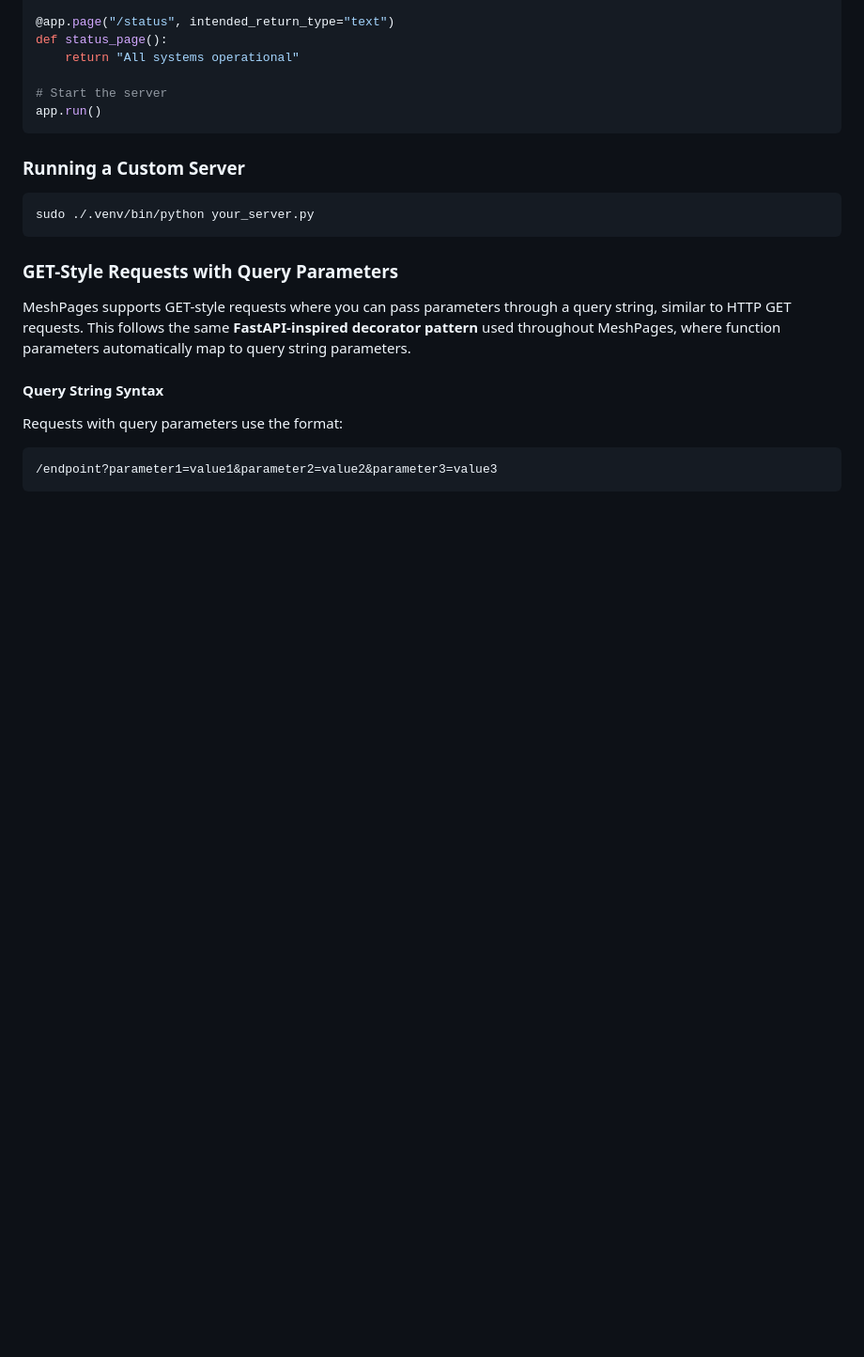
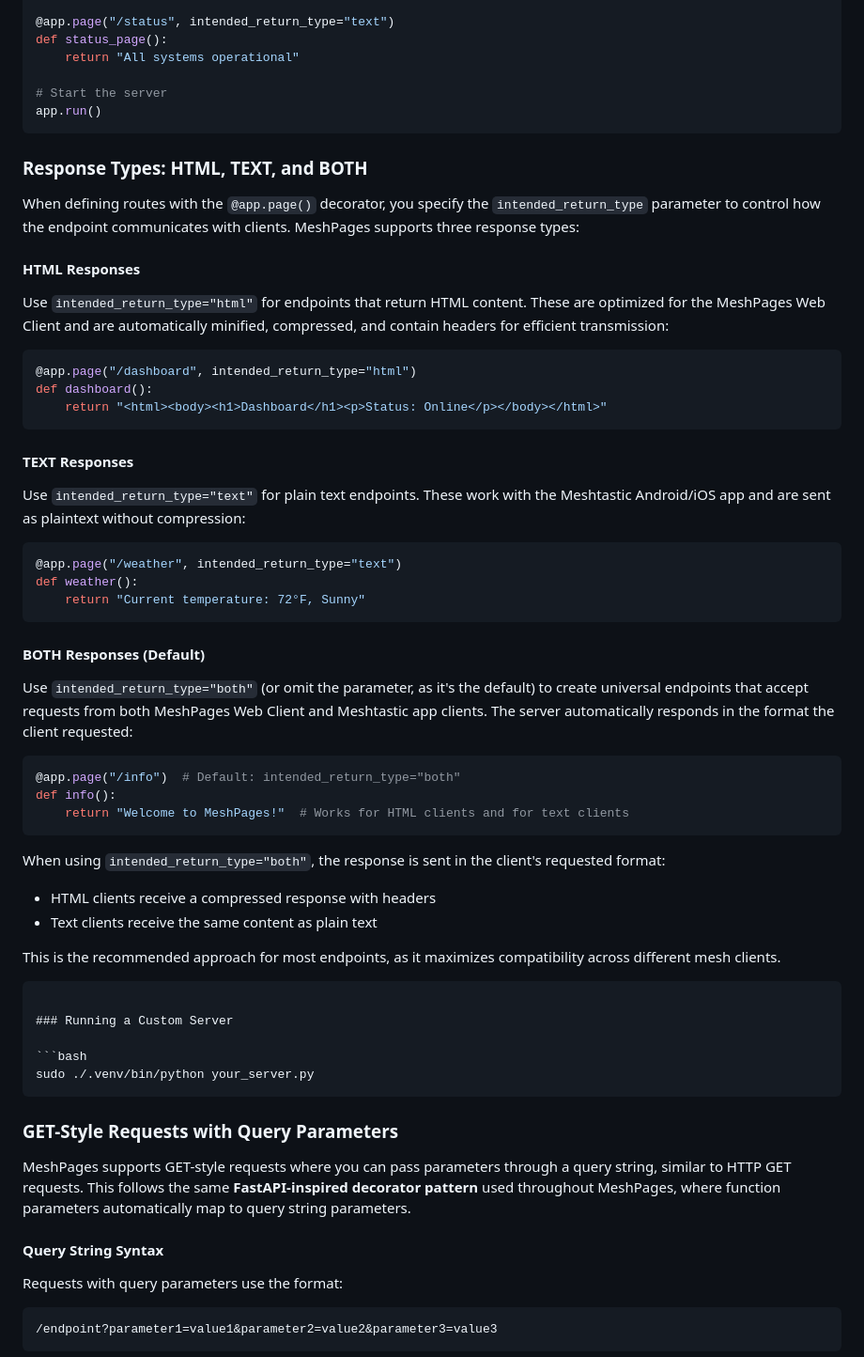
Before and after one commit to MushroomGecko/MeshPages, a Markdown page: README.md, the part around the change. Shown at 94% size. Rendered like a GitHub page; blank space fills up the shorter version.

````diff
--- a/README.md
+++ b/README.md
@@ -261,6 +261,44 @@ def status_page():
 
 # Start the server
 app.run()
+```
+
+### Response Types: HTML, TEXT, and BOTH
+
+When defining routes with the `@app.page()` decorator, you specify the `intended_return_type` parameter to control how the endpoint communicates with clients. MeshPages supports three response types:
+
+#### HTML Responses
+Use `intended_return_type="html"` for endpoints that return HTML content. These are optimized for the MeshPages Web Client and are automatically minified, compressed, and contain headers for efficient transmission:
+
+```python
+@app.page("/dashboard", intended_return_type="html")
+def dashboard():
+    return "<html><body><h1>Dashboard</h1><p>Status: Online</p></body></html>"
+```
+
+#### TEXT Responses
+Use `intended_return_type="text"` for plain text endpoints. These work with the Meshtastic Android/iOS app and are sent as plaintext without compression:
+
+```python
+@app.page("/weather", intended_return_type="text")
+def weather():
+    return "Current temperature: 72°F, Sunny"
+```
+
+#### BOTH Responses (Default)
+Use `intended_return_type="both"` (or omit the parameter, as it's the default) to create universal endpoints that accept requests from both MeshPages Web Client and Meshtastic app clients. The server automatically responds in the format the client requested:
+
+```python
+@app.page("/info")  # Default: intended_return_type="both"
+def info():
+    return "Welcome to MeshPages!"  # Works for HTML clients and for text clients
+```
+
+When using `intended_return_type="both"`, the response is sent in the client's requested format:
+- HTML clients receive a compressed response with headers
+- Text clients receive the same content as plain text
+
+This is the recommended approach for most endpoints, as it maximizes compatibility across different mesh clients.
 ```
 
 ### Running a Custom Server
````
